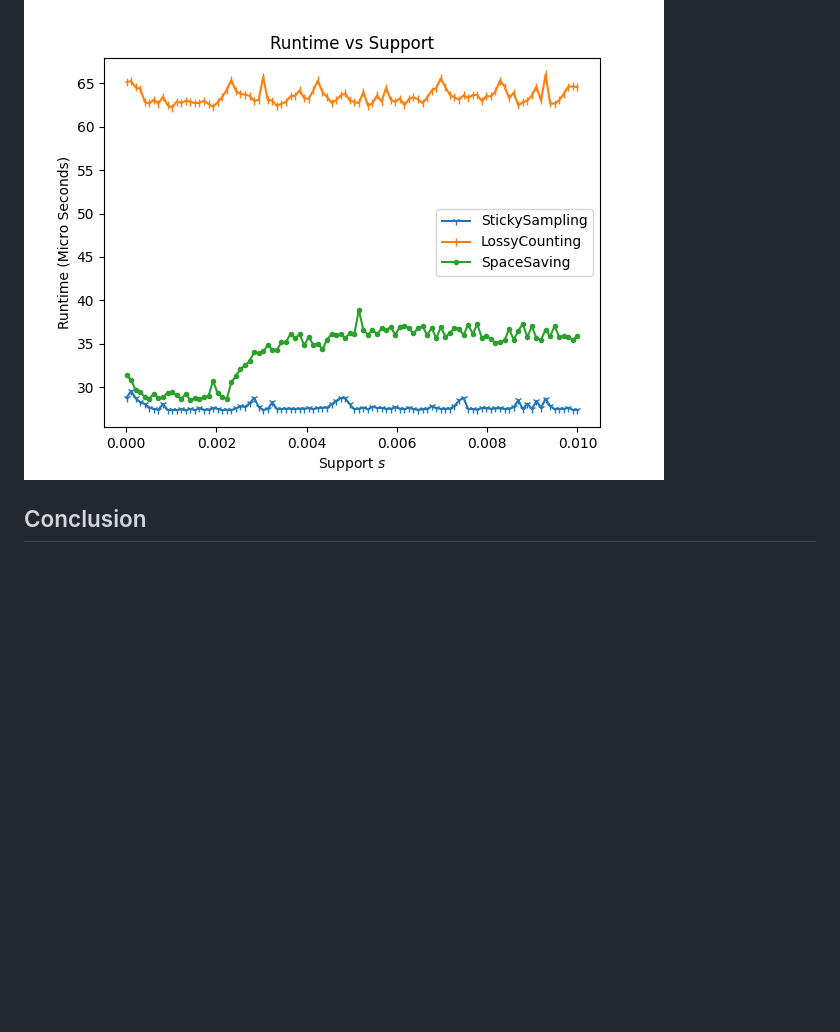
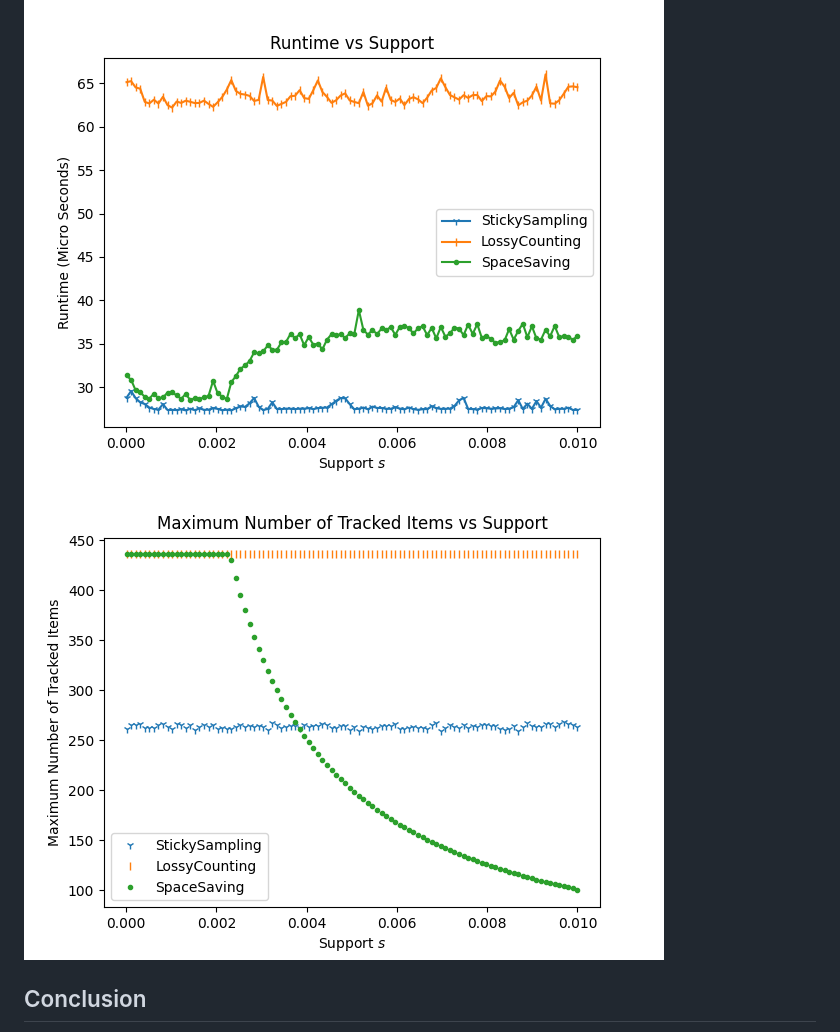
Before and after one commit to pancak3/items-frequent-estimate, a Markdown page: README.MD, the part around the change. Rendered like a GitHub page; pictures changed too: pictures/MaximumNumberofTrackedItemsvsSupport.png (added); blank space fills up the shorter version.

Commit message:
Add Space Consuming

```diff
--- a/README.MD
+++ b/README.MD
@@ -18,6 +18,7 @@ The same experiments can be taken with the command `python main.py`, and similar
 
 ![Average Relative Error vs Support](pictures/AverageRelativeErrorVSSupport.png)
 ![Runtime vs Support](pictures/RuntimeVSSupport.png)
+![Maximum Number of Tracked Items vs Support](pictures/MaximumNumberofTrackedItemsvsSupport.png )
 
 ## Conclusion
 
```
